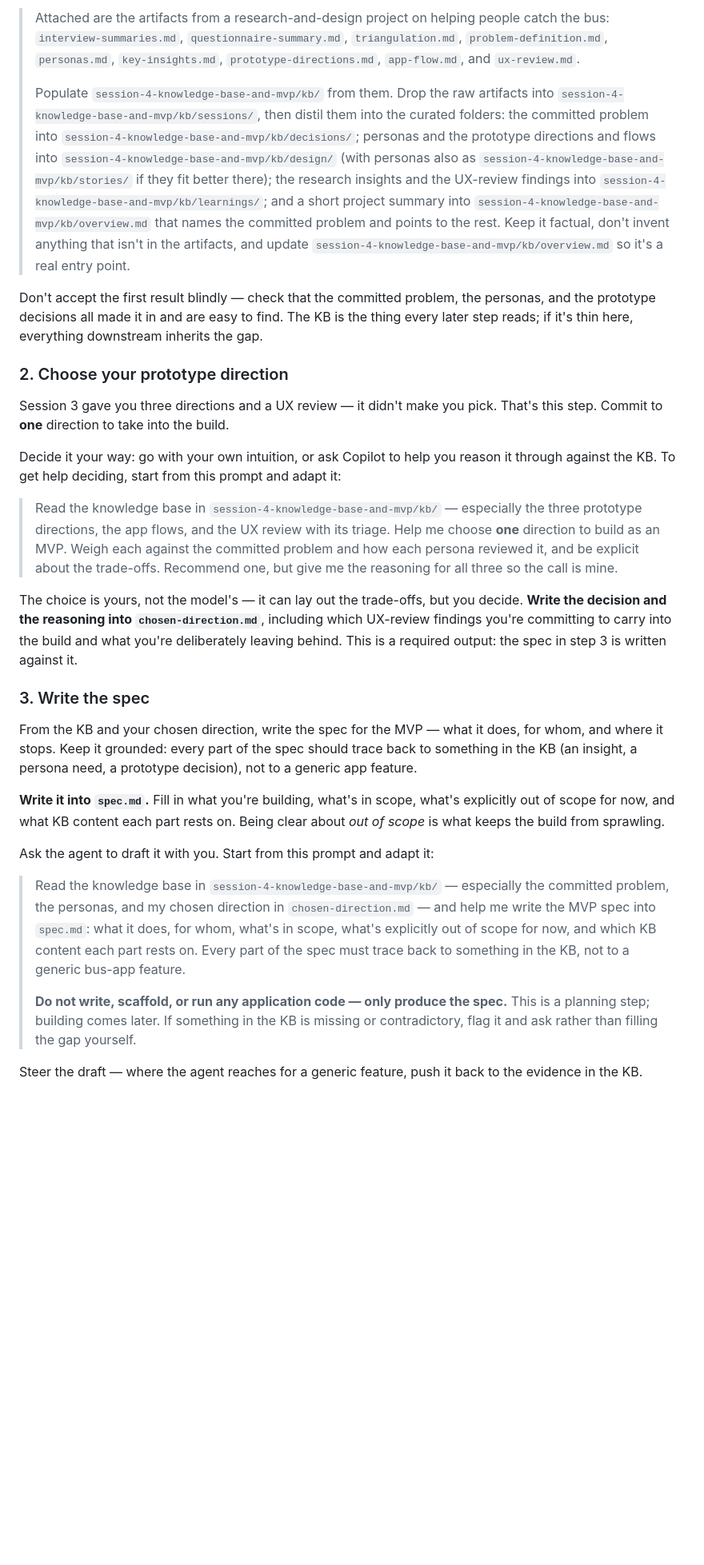
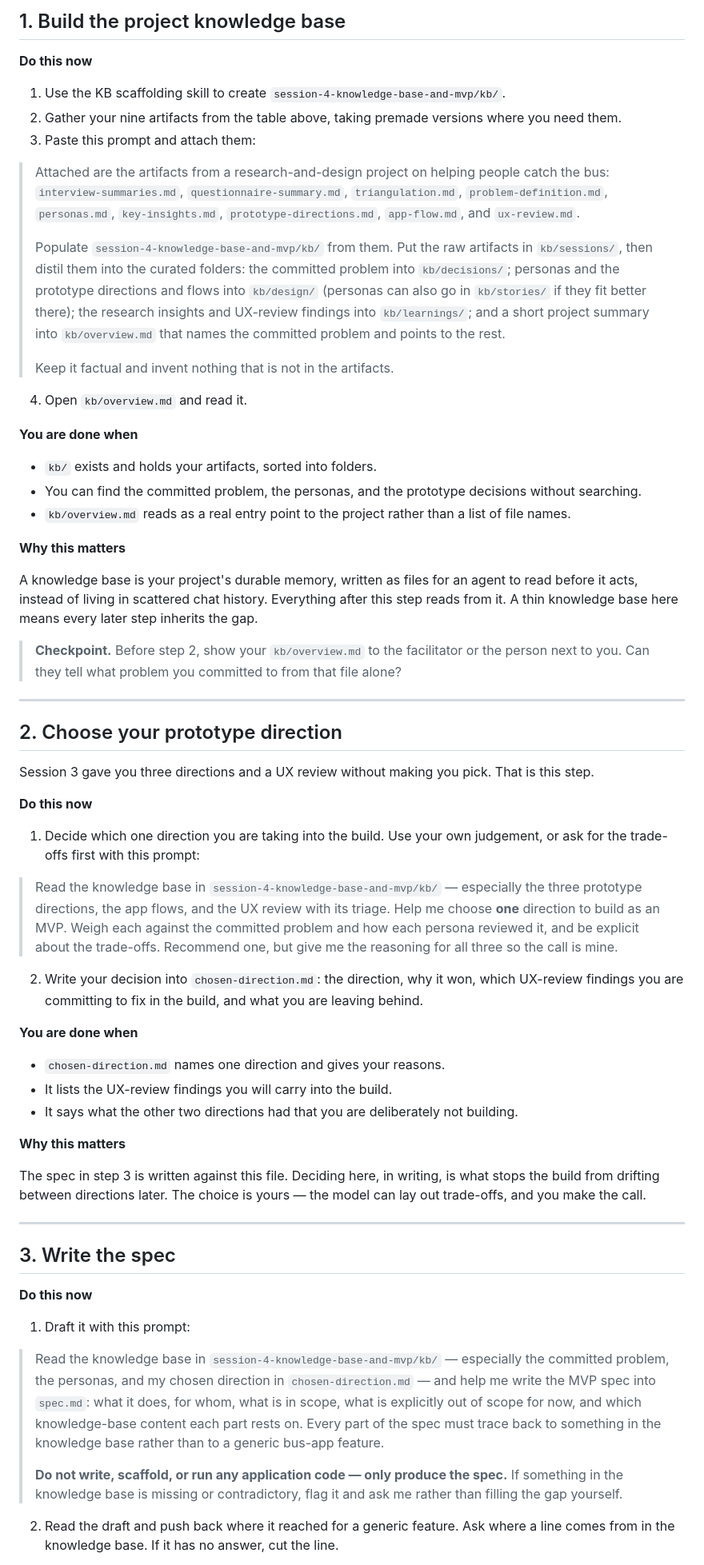
Before and after one commit to eddiman/ai-for-designers, a Markdown page: session-4-knowledge-base-and-mvp/README.md, the part around one of its changes. Shown at 80% size. Rendered like a GitHub page; blank space fills up the shorter version.

```diff
--- a/session-4-knowledge-base-and-mvp/README.md
+++ b/session-4-knowledge-base-and-mvp/README.md
@@ -30,31 +60,92 @@ Once the `session-4-knowledge-base-and-mvp/kb/` scaffold exists, populate it fro
 
-> Attached are the artifacts from a research-and-design project on helping people catch the bus: `interview-summaries.md`, `questionnaire-summary.md`, `triangulation.md`, `problem-definition.md`, `personas.md`, `key-insights.md`, `prototype-directions.md`, `app-flow.md`, and `ux-review.md`.
+## 1. Build the project knowledge base
+
+**Do this now**
+
+1. Use the KB scaffolding skill to create `session-4-knowledge-base-and-mvp/kb/`.
+2. Gather your nine artifacts from the table above, taking premade versions where you need them.
+3. Paste this prompt and attach them:
+
+> Attached are the artifacts from a research-and-design project on helping people catch the bus:
+> `interview-summaries.md`, `questionnaire-summary.md`, `triangulation.md`,
+> `problem-definition.md`, `personas.md`, `key-insights.md`, `prototype-directions.md`,
+> `app-flow.md`, and `ux-review.md`.
 >
-> Populate `session-4-knowledge-base-and-mvp/kb/` from them. Drop the raw artifacts into `session-4-knowledge-base-and-mvp/kb/sessions/`, then distil them into the curated folders: the committed problem into `session-4-knowledge-base-and-mvp/kb/decisions/`; personas and the prototype directions and flows into `session-4-knowledge-base-and-mvp/kb/design/` (with personas also as `session-4-knowledge-base-and-mvp/kb/stories/` if they fit better there); the research insights and the UX-review findings into `session-4-knowledge-base-and-mvp/kb/learnings/`; and a short project summary into `session-4-knowledge-base-and-mvp/kb/overview.md` that names the committed problem and points to the rest. Keep it factual, don't invent anything that isn't in the artifacts, and update `session-4-knowledge-base-and-mvp/kb/overview.md` so it's a real entry point.
+> Populate `session-4-knowledge-base-and-mvp/kb/` from them. Put the raw artifacts in `kb/sessions/`,
+> then distil them into the curated folders: the committed problem into `kb/decisions/`; personas and
+> the prototype directions and flows into `kb/design/` (personas can also go in `kb/stories/` if they
+> fit better there); the research insights and UX-review findings into `kb/learnings/`; and a short
+> project summary into `kb/overview.md` that names the committed problem and points to the rest.
+>
+> Keep it factual and invent nothing that is not in the artifacts.
 
-Don't accept the first result blindly — check that the committed problem, the personas, and the prototype decisions all made it in and are easy to find. The KB is the thing every later step reads; if it's thin here, everything downstream inherits the gap.
+4. Open `kb/overview.md` and read it.
 
-### 2. Choose your prototype direction
+**You are done when**
 
-Session 3 gave you three directions and a UX review — it didn't make you pick. That's this step. Commit to **one** direction to take into the build.
+- `kb/` exists and holds your artifacts, sorted into folders.
+- You can find the committed problem, the personas, and the prototype decisions without searching.
+- `kb/overview.md` reads as a real entry point to the project rather than a list of file names.
 
-Decide it your way: go with your own intuition, or ask Copilot to help you reason it through against the KB. To get help deciding, start from this prompt and adapt it:
+**Why this matters**
 
-> Read the knowledge base in `session-4-knowledge-base-and-mvp/kb/` — especially the three prototype directions, the app flows, and the UX review with its triage. Help me choose **one** direction to build as an MVP. Weigh each against the committed problem and how each persona reviewed it, and be explicit about the trade-offs. Recommend one, but give me the reasoning for all three so the call is mine.
+A knowledge base is your project's durable memory, written as files for an agent to read before it
+acts, instead of living in scattered chat history. Everything after this step reads from it. A thin
+knowledge base here means every later step inherits the gap.
 
-The choice is yours, not the model's — it can lay out the trade-offs, but you decide. **Write the decision and the reasoning into `chosen-direction.md`**, including which UX-review findings you're committing to carry into the build and what you're deliberately leaving behind. This is a required output: the spec in step 3 is written against it.
+> **Checkpoint.** Before step 2, show your `kb/overview.md` to the facilitator or the person next to
+> you. Can they tell what problem you committed to from that file alone?
 
-### 3. Write the spec
+---
 
-From the KB and your chosen direction, write the spec for the MVP — what it does, for whom, and where it stops. Keep it grounded: every part of the spec should trace back to something in the KB (an insight, a persona need, a prototype decision), not to a generic app feature.
+## 2. Choose your prototype direction
 
-**Write it into `spec.md`.** Fill in what you're building, what's in scope, what's explicitly out of scope for now, and what KB content each part rests on. Being clear about *out of scope* is what keeps the build from sprawling.
+Session 3 gave you three directions and a UX review without making you pick. That is this step.
 
-Ask the agent to draft it with you. Start from this prompt and adapt it:
+**Do this now**
 
-> Read the knowledge base in `session-4-knowledge-base-and-mvp/kb/` — especially the committed problem, the personas, and my chosen direction in `chosen-direction.md` — and help me write the MVP spec into `spec.md`: what it does, for whom, what's in scope, what's explicitly out of scope for now, and which KB content each part rests on. Every part of the spec must trace back to something in the KB, not to a generic bus-app feature.
+1. Decide which one direction you are taking into the build. Use your own judgement, or ask for the
+   trade-offs first with this prompt:
+
+> Read the knowledge base in `session-4-knowledge-base-and-mvp/kb/` — especially the three prototype
+> directions, the app flows, and the UX review with its triage. Help me choose **one** direction to
+> build as an MVP. Weigh each against the committed problem and how each persona reviewed it, and be
+> explicit about the trade-offs. Recommend one, but give me the reasoning for all three so the call
+> is mine.
+
+2. Write your decision into `chosen-direction.md`: the direction, why it won, which UX-review
+   findings you are committing to fix in the build, and what you are leaving behind.
+
+**You are done when**
+
+- `chosen-direction.md` names one direction and gives your reasons.
+- It lists the UX-review findings you will carry into the build.
+- It says what the other two directions had that you are deliberately not building.
+
+**Why this matters**
+
+The spec in step 3 is written against this file. Deciding here, in writing, is what stops the build
+from drifting between directions later. The choice is yours — the model can lay out trade-offs, and
+you make the call.
+
+---
+
+## 3. Write the spec
+
+**Do this now**
+
+1. Draft it with this prompt:
+
+> Read the knowledge base in `session-4-knowledge-base-and-mvp/kb/` — especially the committed
+> problem, the personas, and my chosen direction in `chosen-direction.md` — and help me write the
+> MVP spec into `spec.md`: what it does, for whom, what is in scope, what is explicitly out of scope
+> for now, and which knowledge-base content each part rests on. Every part of the spec must trace
+> back to something in the knowledge base rather than to a generic bus-app feature.
 >
-> **Do not write, scaffold, or run any application code — only produce the spec.** This is a planning step; building comes later. If something in the KB is missing or contradictory, flag it and ask rather than filling the gap yourself.
+> **Do not write, scaffold, or run any application code — only produce the spec.** If something in
+> the knowledge base is missing or contradictory, flag it and ask me rather than filling the gap
+> yourself.
 
-Steer the draft — where the agent reaches for a generic feature, push it back to the evidence in the KB.
+2. Read the draft and push back where it reached for a generic feature. Ask where a line comes from
+   in the knowledge base. If it has no answer, cut the line.
 
```
Also changed, not shown: other parts of session-4-knowledge-base-and-mvp/README.md (+220 -49 lines), session-4-knowledge-base-and-mvp/facilitator/README.md (+16 -1 lines), 1 other file.
